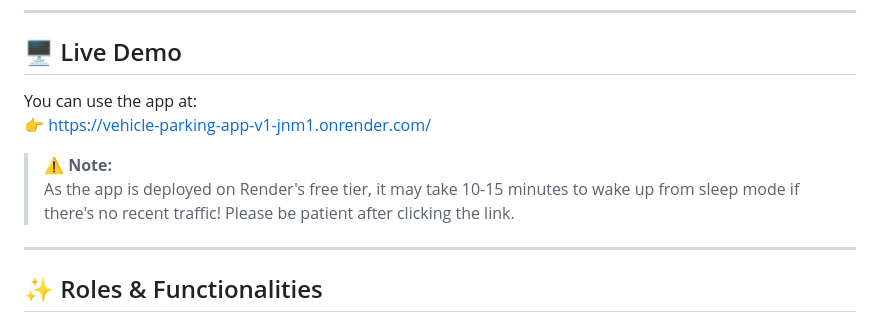
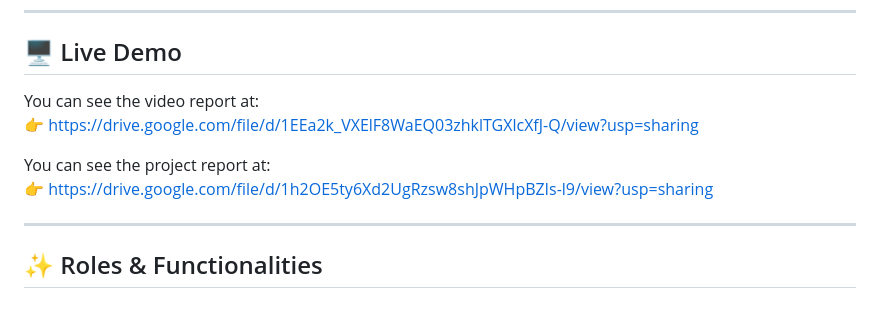
Before and after one commit to 23f3002440/CareerBridge-Placement-Portal, a Markdown page: README.md, the part around the change. GitHub-like rendering.

```diff
--- a/README.md
+++ b/README.md
@@ -96,11 +96,12 @@ CareerBridge-Placement-Portal
 ---
 ## 🖥️ Live Demo
 
-You can use the app at:
-👉 [https://vehicle-parking-app-v1-jnm1.onrender.com/](https://vehicle-parking-app-v1-jnm1.onrender.com/)
+You can see the video report at:
+👉 https://drive.google.com/file/d/1EEa2k_VXElF8WaEQ03zhklTGXlcXfJ-Q/view?usp=sharing
 
-> ⚠️ **Note:**
-> As the app is deployed on Render's free tier, it may take 10-15 minutes to wake up from sleep mode if there's no recent traffic! Please be patient after clicking the link.
+You can see the project report at:
+👉 https://drive.google.com/file/d/1h2OE5ty6Xd2UgRzsw8shJpWHpBZIs-l9/view?usp=sharing
+
 
 ---
 
```
